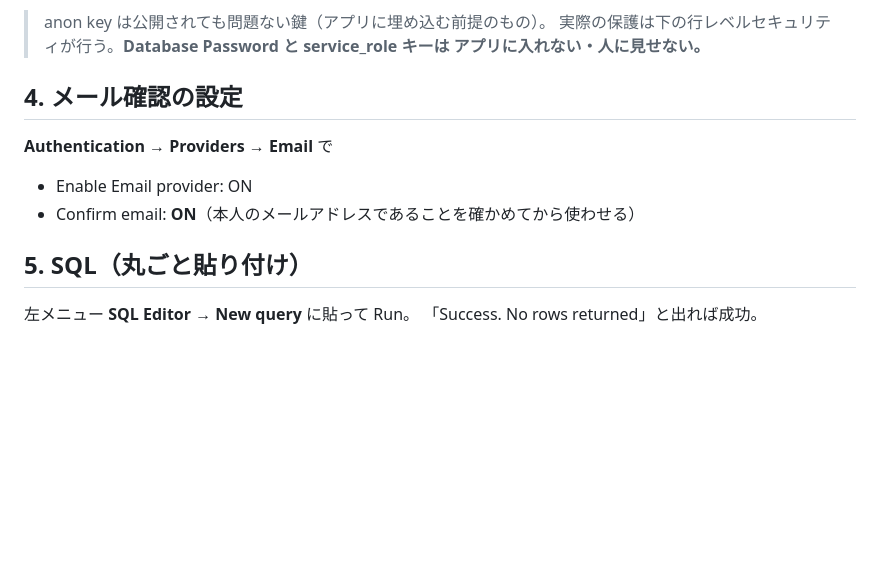
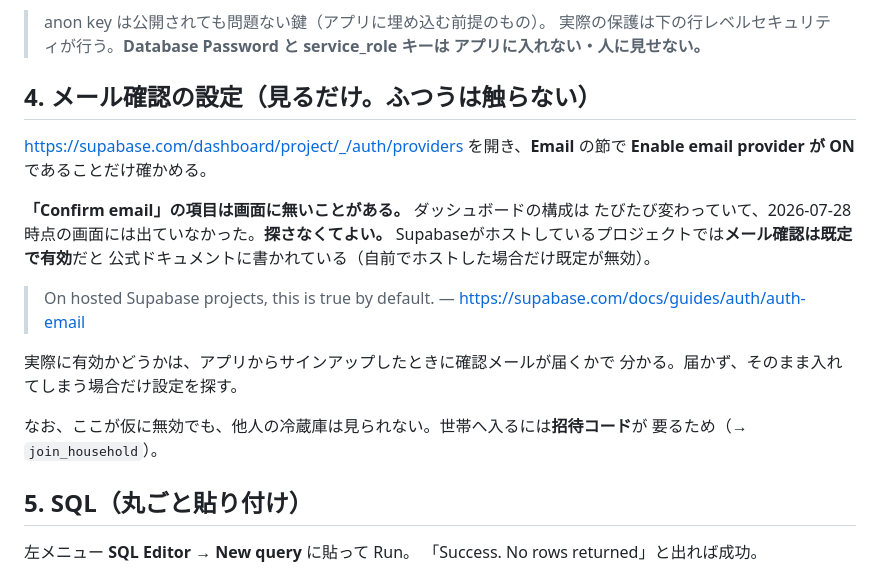
Before and after one commit to aratama-ship-it/fridge-leftovers, a Markdown page: SUPABASE_SETUP.md, the part around the change. Rendered like a GitHub page; blank space fills up the shorter version.

Commit message:
メール確認の手順を、いまのダッシュボードに合わせる
「Authentication → Providers → Email」というメニュー名は現行の画面に無く、
Email の節に「Confirm email」も出ていなかった（本人の画面で確認）。
ダッシュボードの構成が変わっている。

探させないよう「見るだけ。ふつうは触らない」に変え、直接いけるURLと、
Supabaseのホスティング版ではメール確認が既定で有効という公式の記述を
引いた。仮に無効でも世帯へ入るには招待コードが要ることも書き足した。

Co-Authored-By: Claude Opus 5 <noreply@anthropic.com>

```diff
--- a/SUPABASE_SETUP.md
+++ b/SUPABASE_SETUP.md
@@ -68,12 +68,24 @@
 > 実際の保護は下の行レベルセキュリティが行う。**Database Password と service_role キーは
 > アプリに入れない・人に見せない。**
 
-## 4. メール確認の設定
+## 4. メール確認の設定（見るだけ。ふつうは触らない）
 
-**Authentication → Providers → Email** で
+https://supabase.com/dashboard/project/_/auth/providers を開き、**Email** の節で
+**Enable email provider が ON** であることだけ確かめる。
 
-- Enable Email provider: ON
-- Confirm email: **ON**（本人のメールアドレスであることを確かめてから使わせる）
+**「Confirm email」の項目は画面に無いことがある。** ダッシュボードの構成は
+たびたび変わっていて、2026-07-28 時点の画面には出ていなかった。**探さなくてよい。**
+Supabaseがホストしているプロジェクトでは**メール確認は既定で有効**だと
+公式ドキュメントに書かれている（自前でホストした場合だけ既定が無効）。
+
+> On hosted Supabase projects, this is true by default.
+> — https://supabase.com/docs/guides/auth/auth-email
+
+実際に有効かどうかは、アプリからサインアップしたときに確認メールが届くかで
+分かる。届かず、そのまま入れてしまう場合だけ設定を探す。
+
+なお、ここが仮に無効でも、他人の冷蔵庫は見られない。世帯へ入るには**招待コード**が
+要るため（→ `join_household`）。
 
 ## 5. SQL（丸ごと貼り付け）
 
```
